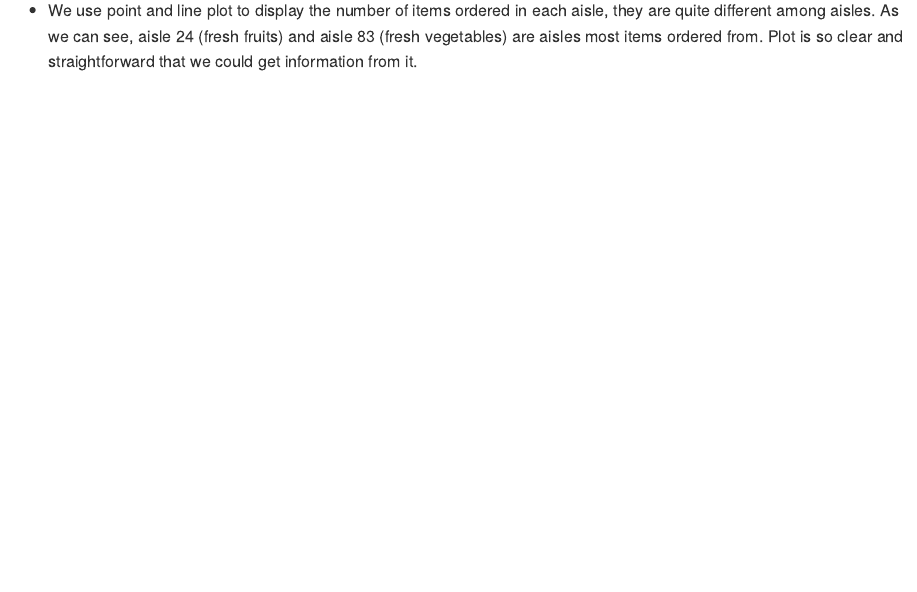
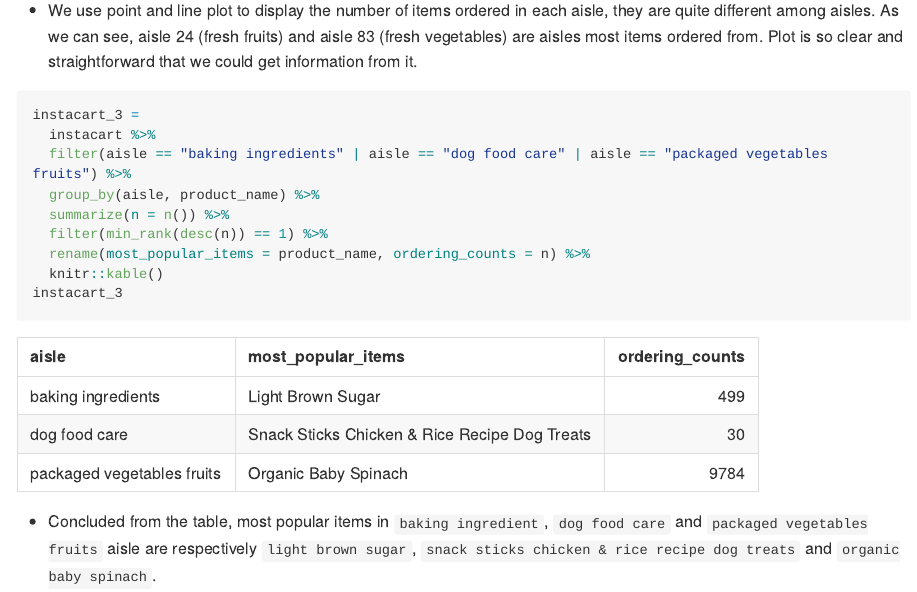
Before and after one commit to moly261/p8105_hw3_yl4358, an R Markdown document (p8105_hw3_yl4358.Rmd): the page in a window 1100 px wide, from 2010 px down. The pictures show the output file p8105_hw3_yl4358.md that the author committed with the source, drawn offline in the style of GitHub; long lines of code are wrapped.

Commit message:
answer the third question in problem 1

````diff
--- a/p8105_hw3_yl4358.Rmd
+++ b/p8105_hw3_yl4358.Rmd
@@ -55,3 +55,17 @@ instacart_2
 ```
 
 * We use point and line plot to display the number of items ordered in each aisle, they are quite different among aisles. As we can see, aisle 24 (fresh fruits) and aisle 83 (fresh vegetables) are aisles most items ordered from. Plot is so clear and straightforward that we could get information from it.
+
+```{r}
+instacart_3 =
+  instacart %>%
+  filter(aisle == "baking ingredients" | aisle == "dog food care" | aisle == "packaged vegetables fruits") %>%
+  group_by(aisle, product_name) %>%
+  summarize(n = n()) %>%
+  filter(min_rank(desc(n)) == 1) %>%
+  rename(most_popular_items = product_name, ordering_counts = n) %>%
+  knitr::kable()
+instacart_3
+```
+
+* Concluded from the table, most popular items in `baking ingredient`, `dog food care` and `packaged vegetables fruits` aisle are respectively `light brown sugar`, `snack sticks chicken & rice recipe dog treats` and `organic baby spinach`.
````
Also changed, not shown: p8105_hw3_yl4358.md.
